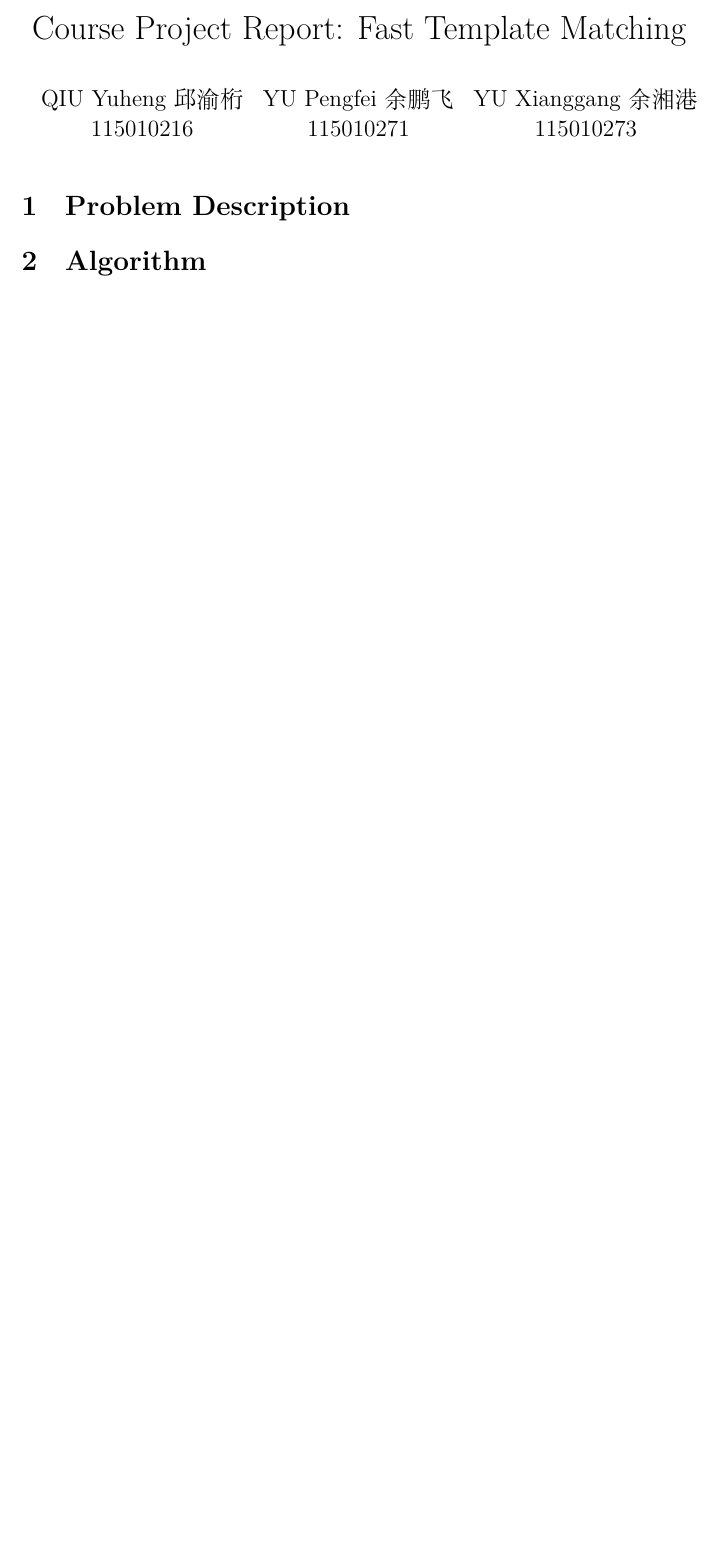
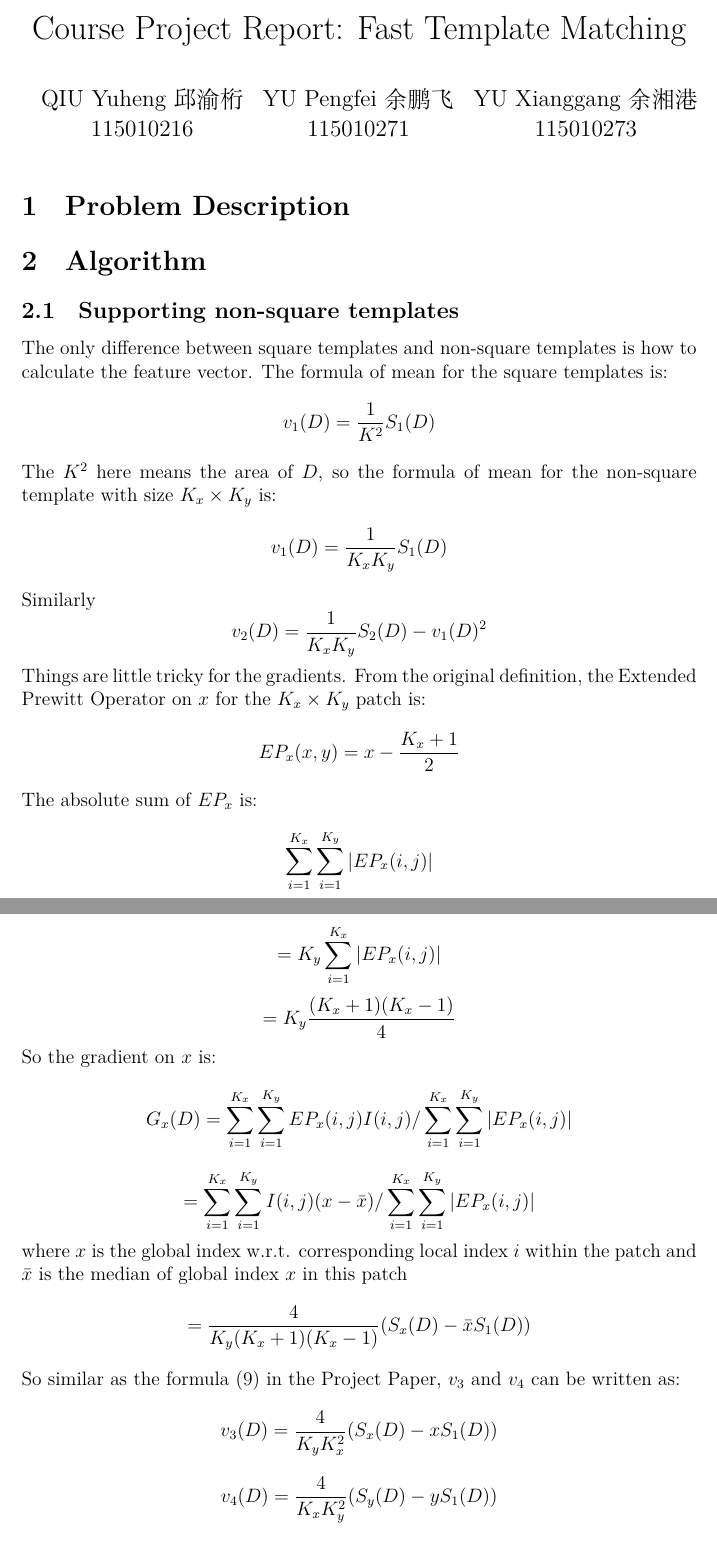
Before and after one commit to alesiong/template-matching, a LaTeX document (Report.tex): part of the page before the commit and two parts of pages 1 and 2 of 2 after it, the two joined at a grey line, cut so that both start at the same text, the shorter picture padded with empty space. Compiled offline with XeLaTeX; a missing font is replaced by an installed copy or a similar font.

Commit message:
add proof for non square template

```diff
--- a/Report.tex
+++ b/Report.tex
@@ -30,6 +30,35 @@
 \maketitle
 \section{Problem Description}
 \section{Algorithm}
+  \subsection{Supporting non-square templates}
+    The only difference between square templates and non-square templates is how
+    to calculate the feature vector. The formula of mean for the square templates
+    is:
+    \[v_1(D)=\frac{1}{K^2}S_1(D)\]
+    The $K^2$ here means the area of $D$, so the formula of mean for the non-square
+    template with size $K_x\times K_y$ is:
+    \[v_1(D)=\frac{1}{K_xK_y}S_1(D)\]
+    Similarly
+    \[v_2(D)=\frac{1}{K_xK_y}S_2(D)-v_1(D)^2\]
+    Things are little tricky for the gradients. From the original definition,
+    the Extended Prewitt Operator on $x$ for the $K_x\times K_y$ patch is:
+    \[EP_x(x, y)=x-\frac{K_x+1}{2}\]
+    The absolute sum of $EP_x$ is:
+    \[\sum_{i=1}^{K_x}\sum_{i=1}^{K_y}\left|EP_x(i,j)\right|\]
+    \[=K_y\sum_{i=1}^{K_x}\left|EP_x(i,j)\right|\]
+    \[=K_y\frac{(K_x+1)(K_x-1)}{4}\]
+    So the gradient on $x$ is:
+    \[G_x(D)=\sum_{i=1}^{K_x}\sum_{i=1}^{K_y}EP_x(i,j)I(i,j)/
+      \sum_{i=1}^{K_x}\sum_{i=1}^{K_y}\left|EP_x(i,j)\right|\]
+    \[=\sum_{i=1}^{K_x}\sum_{i=1}^{K_y}I(i,j)(x-\bar{x})/
+      \sum_{i=1}^{K_x}\sum_{i=1}^{K_y}\left|EP_x(i,j)\right|\]
+    where $x$ is the global index w.r.t. corresponding local index $i$ within the
+    patch and $\bar{x}$ is the median of global index $x$ in this patch
+    \[=\frac{4}{K_y(K_x+1)(K_x-1)}(S_x(D)-\bar{x}S_1(D))\]
+    So similar as the formula (9) in the Project Paper, $v_3$ and $v_4$ can be
+    written as:
+    \[v_3(D)=\frac{4}{K_yK_x^2}(S_x(D)-xS_1(D))\]
+    \[v_4(D)=\frac{4}{K_xK_y^2}(S_y(D)-yS_1(D))\]
 \section{Analysis}
 \section{Experiments}
   \subsection{Data}
```
Also changed, not shown: 1 other file.
